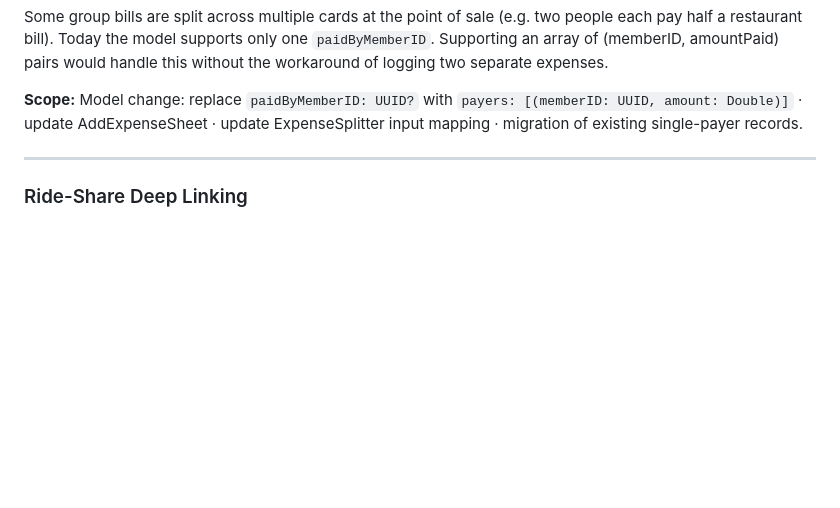
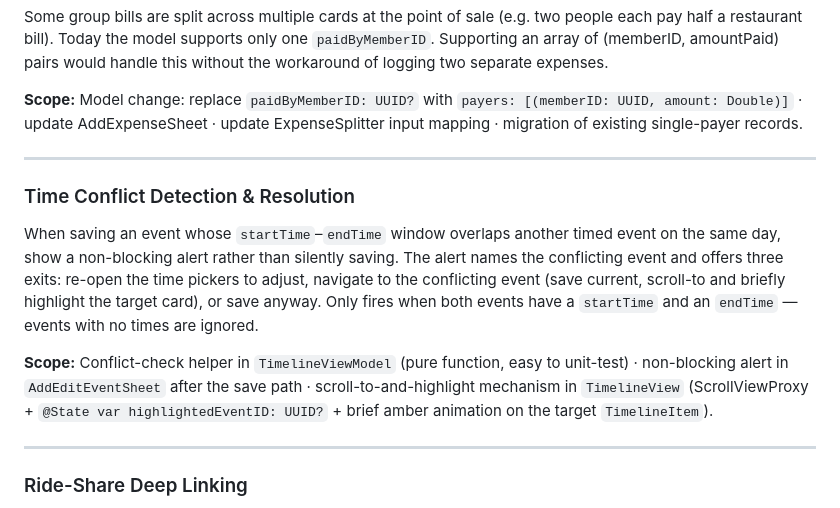
Before and after one commit to delonsampaio/Daythread, a Markdown page: Daythread/BACKLOG.md, the part around the change. GitHub-like rendering; blank space fills up the shorter version.

Commit message:
docs: add Time Conflict Detection & Resolution to backlog
Non-blocking alert when saving a fully-timed event that overlaps
another on the same day. Offers: adjust time, navigate to conflicting
event, or save anyway. Scoped to events with both startTime + endTime.

Co-Authored-By: Claude Sonnet 4.6 <noreply@anthropic.com>

```diff
--- a/Daythread/BACKLOG.md
+++ b/Daythread/BACKLOG.md
@@ -27,6 +27,13 @@ Some group bills are split across multiple cards at the point of sale (e.g. two
 
 ---
 
+### Time Conflict Detection & Resolution
+When saving an event whose `startTime`–`endTime` window overlaps another timed event on the same day, show a non-blocking alert rather than silently saving. The alert names the conflicting event and offers three exits: re-open the time pickers to adjust, navigate to the conflicting event (save current, scroll-to and briefly highlight the target card), or save anyway. Only fires when both events have a `startTime` and an `endTime` — events with no times are ignored.
+
+**Scope:** Conflict-check helper in `TimelineViewModel` (pure function, easy to unit-test) · non-blocking alert in `AddEditEventSheet` after the save path · scroll-to-and-highlight mechanism in `TimelineView` (ScrollViewProxy + `@State var highlightedEventID: UUID?` + brief amber animation on the target `TimelineItem`).
+
+---
+
 ### Ride-Share Deep Linking
 From a transit card in TransitCardView, one tap opens Uber or Lyft with the destination pre-filled. Solves standing-on-a-curb friction where the user already knows where they're going but has to context-switch apps to get there.
 
```
